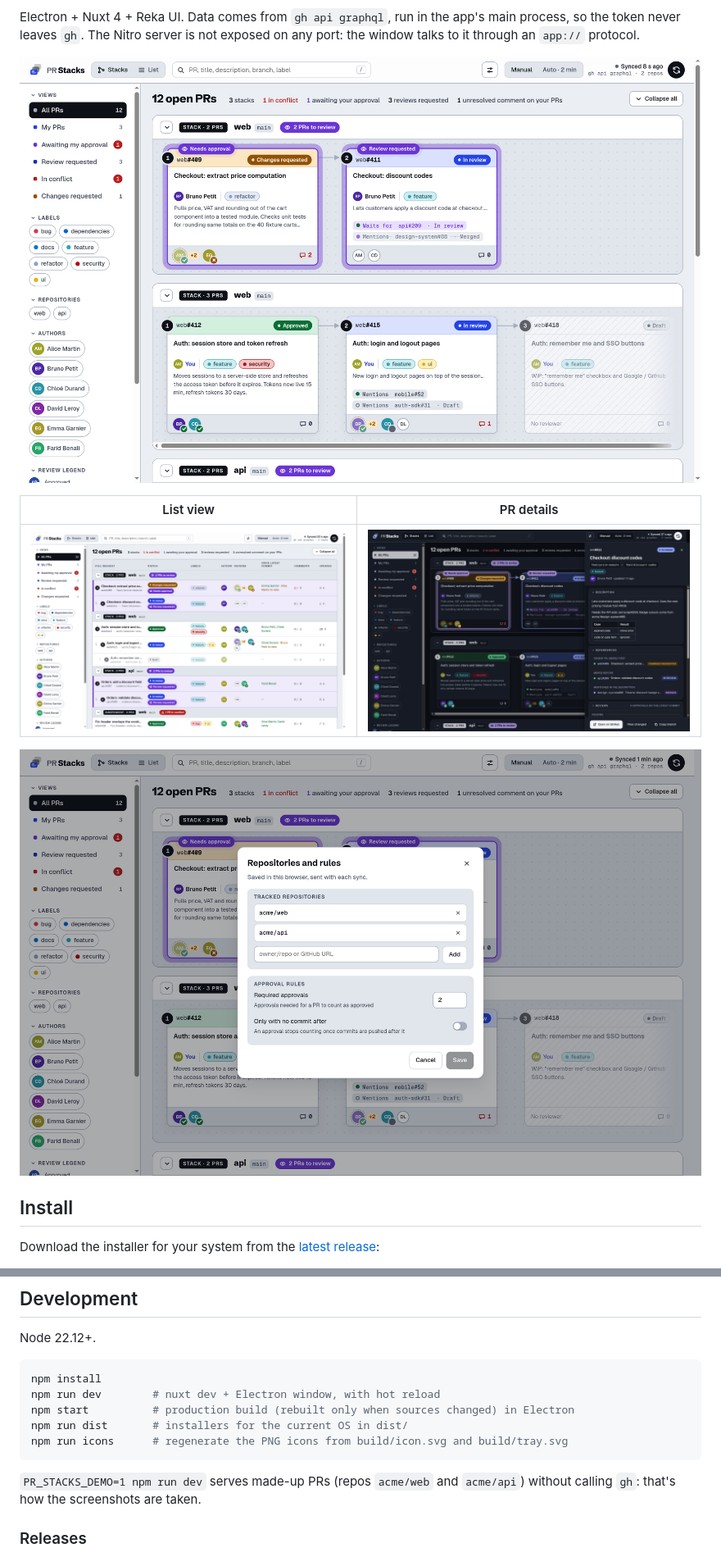
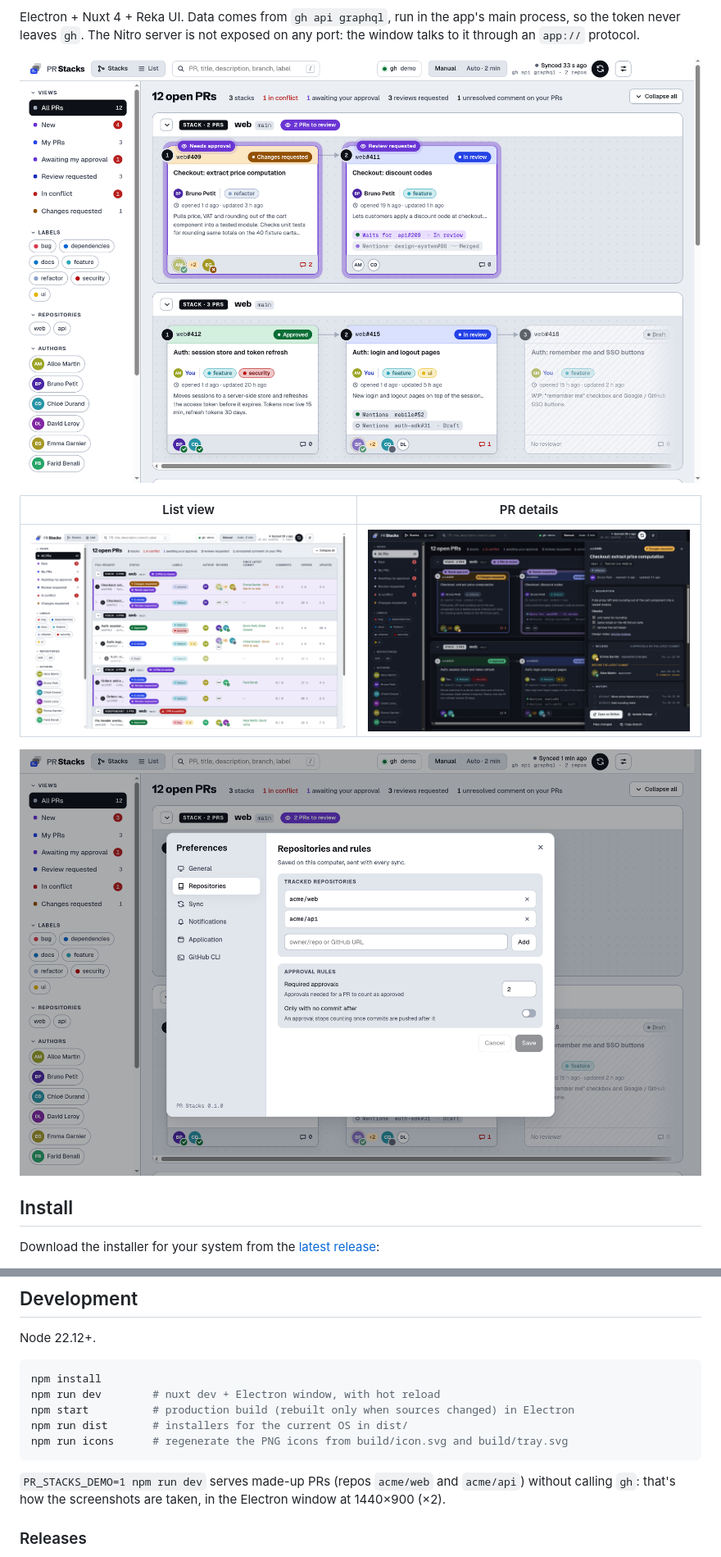
Before and after one commit to 8Thomas8/pr-stacks, a Markdown page: README.md, 2 parts joined by grey strips. Shown at 82% size. Rendered like a GitHub page; pictures changed too: docs/screenshots/details-dark.png, docs/screenshots/list.png, docs/screenshots/preferences.png (added).

Commit message:
docs: update README screenshots for the desktop app (#18)

````diff
--- a/README.md
+++ b/README.md
@@ -20,7 +20,7 @@ Electron + Nuxt 4 + Reka UI. Data comes from `gh api graphql`, run in the app's
 | --- | --- |
 | ![List view](docs/screenshots/list.png) | ![PR details](docs/screenshots/details-dark.png) |
 
-![Preferences](docs/screenshots/settings.png)
+![Preferences](docs/screenshots/preferences.png)
 
 ## Install
 
@@ -57,7 +57,7 @@ npm run dist       # installers for the current OS in dist/
 npm run icons      # regenerate the PNG icons from build/icon.svg and build/tray.svg
 ```
 
-`PR_STACKS_DEMO=1 npm run dev` serves made-up PRs (repos `acme/web` and `acme/api`) without calling `gh`: that's how the screenshots are taken.
+`PR_STACKS_DEMO=1 npm run dev` serves made-up PRs (repos `acme/web` and `acme/api`) without calling `gh`: that's how the screenshots are taken, in the Electron window at 1440×900 (×2).
 
 ### Releases
 
````
